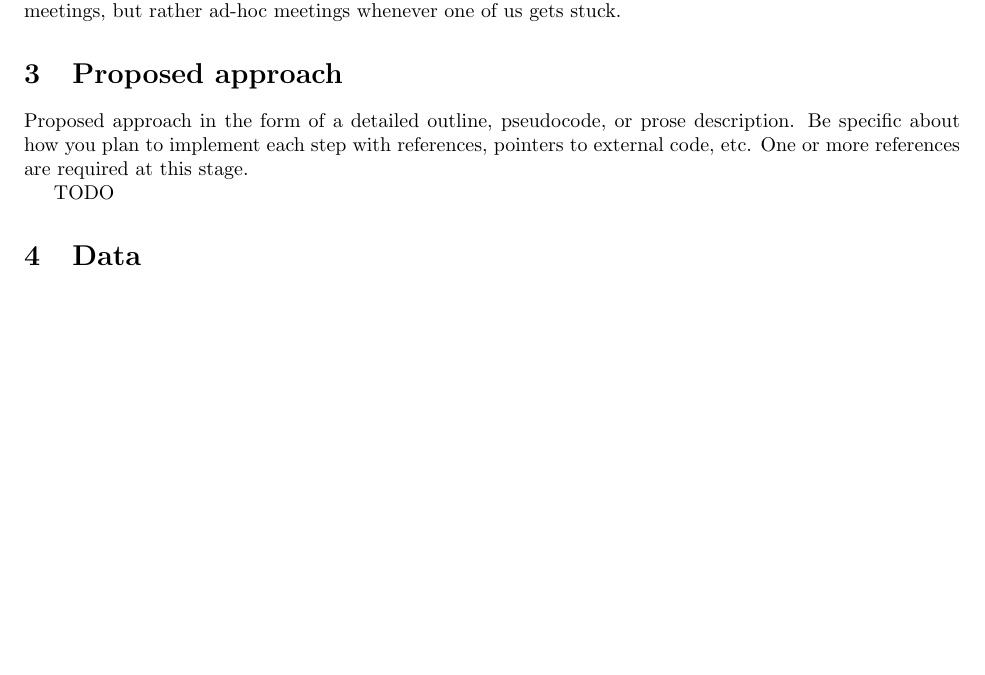
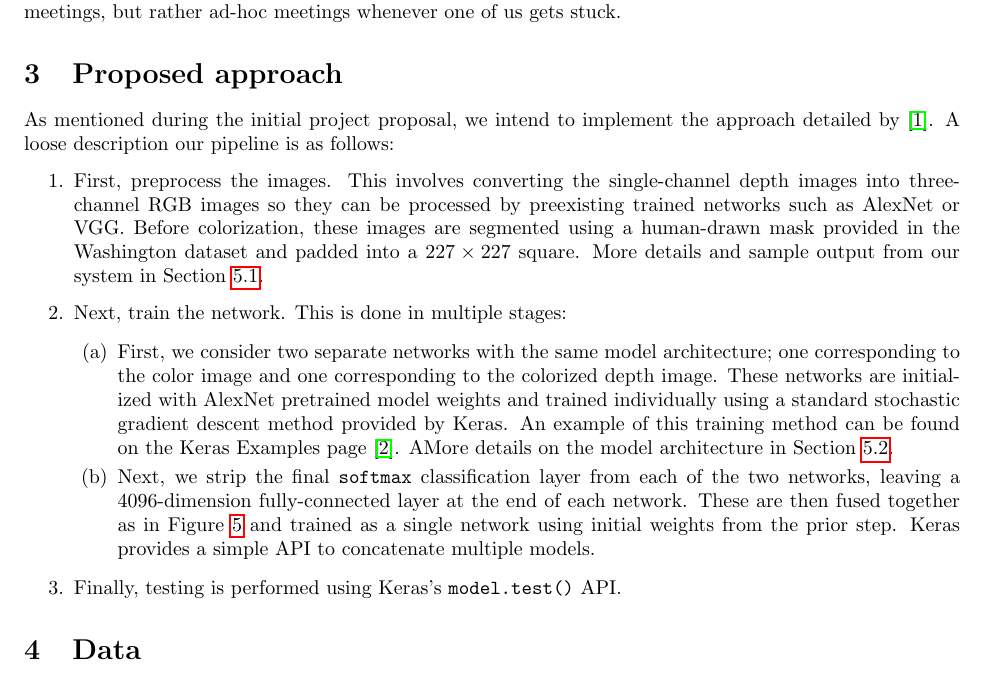
Before and after one commit to daranguiz/CS543-Final-Project, a LaTeX document (progress_report/progress_report.tex): part of page 2 of 6 before the commit and part of page 2 of 7 after it, cut so that both start at the same text, the shorter picture padded with empty space. Compiled offline with pdfLaTeX.

Commit message:
progress report completed

```diff
--- a/progress_report/progress_report.tex
+++ b/progress_report/progress_report.tex
@@ -146,11 +146,30 @@ rather ad-hoc meetings whenever one of us gets stuck.
 
 \section{Proposed approach}
 
-Proposed approach in the form of a detailed outline, pseudocode, or prose description. Be specific about how you plan to implement each step with references, pointers to external code, etc. One or more references are required at this stage.
+As mentioned during the initial project proposal, we intend to implement the approach detailed by \cite{Eitel2015}. A loose description our pipeline is as follows:
 
-TODO
+\begin{enumerate}
 
+	\item
+	First, preprocess the images. This involves converting the single-channel depth images into three-channel RGB images so they can be processed by preexisting trained networks such as AlexNet or VGG. Before colorization, these images are segmented using a human-drawn mask provided in the Washington dataset and padded into a $227 \times 227$ square. More details and sample output from our system in Section \ref{sec:data_preprocessing}.
 
+	\item
+	Next, train the network. This is done in multiple stages:
+
+	\begin{enumerate}
+
+		\item
+		First, we consider two separate networks with the same model architecture; one corresponding to the color image and one corresponding to the colorized depth image. These networks are initialized with AlexNet pretrained model weights and trained individually using a standard stochastic gradient descent method provided by Keras. An example of this training method can be found on the Keras Examples page \cite{KerasExample}. AMore details on the model architecture in Section \ref{sec:model_architecture}.
+
+		\item
+		Next, we strip the final \texttt{softmax} classification layer from each of the two networks, leaving a 4096-dimension fully-connected layer at the end of each network. These are then fused together as in Figure \ref{fig:fusion_model} and trained as a single network using initial weights from the prior step. Keras provides a simple API to concatenate multiple models.
+
+	\end{enumerate}
+
+	\item
+	Finally, testing is performed using Keras's \texttt{model.test()} API.
+
+\end{enumerate}
 
 \section{Data}
 
```
Also changed, not shown: progress_report/mybib.bib (+8 -0 lines), progress_report/progress_report.pdf, progress_report/progress_report.tex (9 more changed lines).
